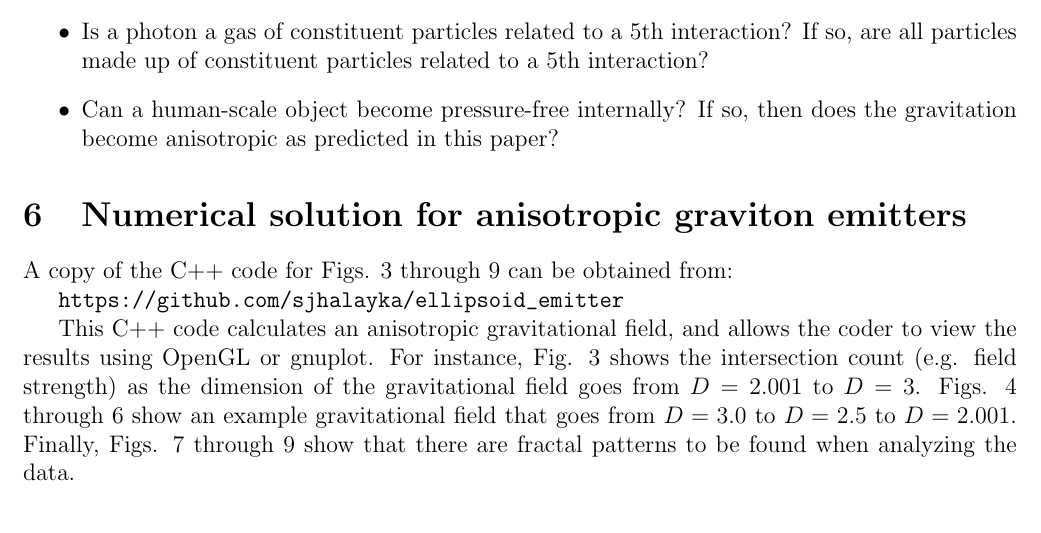
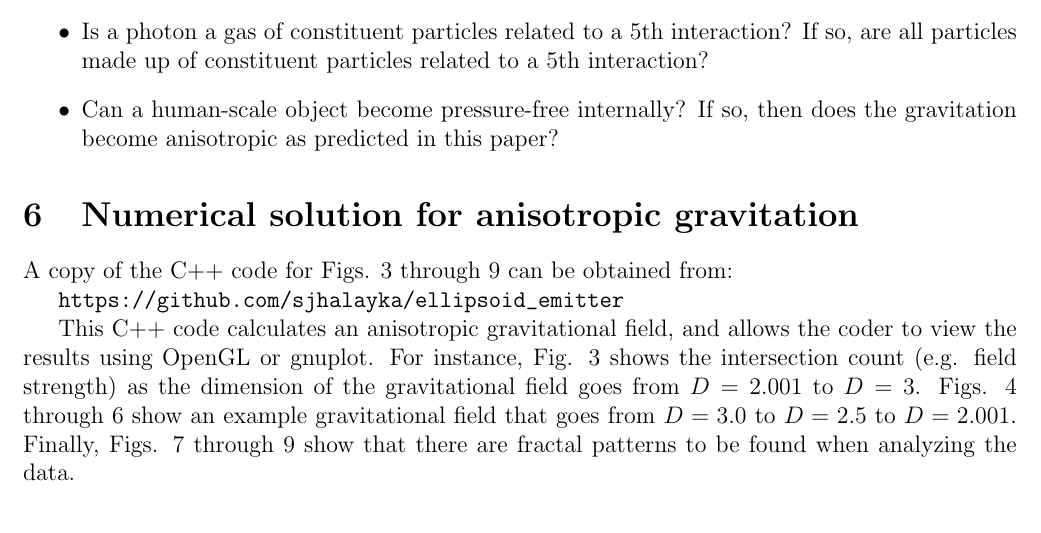
Before and after one commit to sjhalayka/papers, a LaTeX paper (review/bezier_escape.tex): part of page 3 of 7, cut so that both start at the same text. Compiled offline with pdfLaTeX.

Commit message:
Add files via upload

```diff
--- a/review/bezier_escape.tex
+++ b/review/bezier_escape.tex
@@ -179,7 +179,7 @@ If so, then does the gravitation become anisotropic as predicted in this paper?
 
 
 
-\section{Numerical solution for anisotropic graviton emitters}
+\section{Numerical solution for anisotropic gravitation}
 
 A copy of the C++ code for Figs. 3 through 9 can be obtained from:
 
```
Also changed, not shown: review/bezier_escape.pdf.
